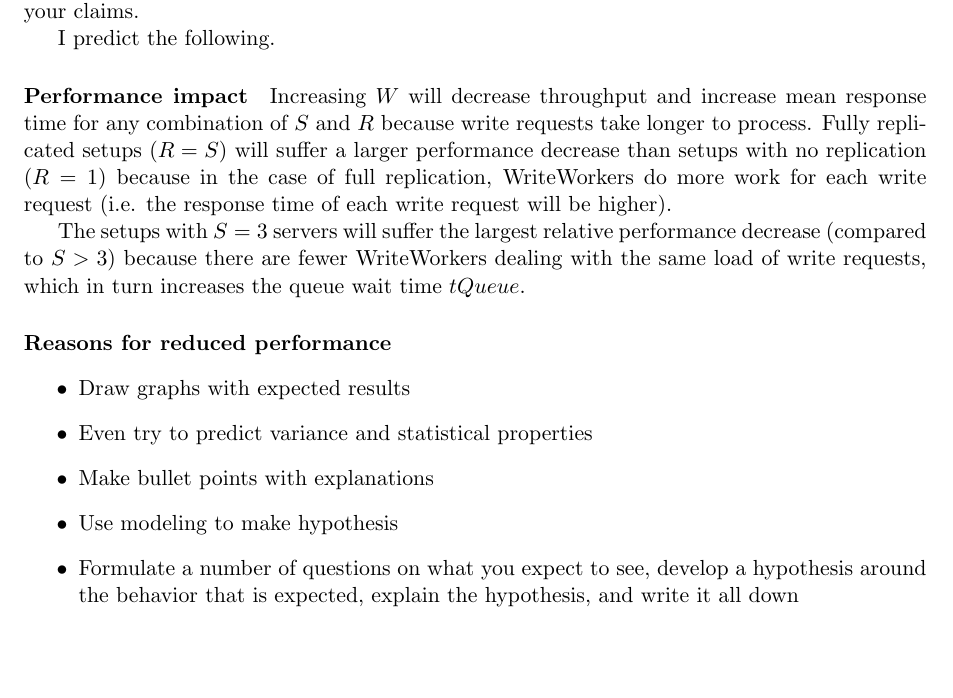
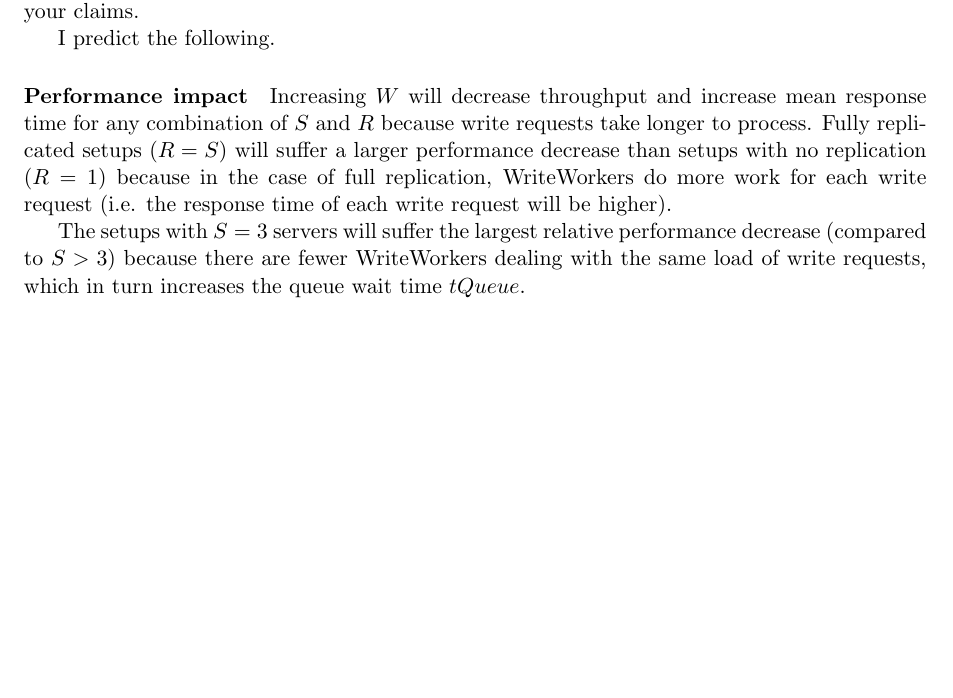
Before and after one commit to ligua/eth-asl, a LaTeX document (report/milestone2.tex): part of page 13 of 17 before the commit and part of page 13 of 16 after it, cut so that both start at the same text, the shorter picture padded with empty space. The pictures show the PDF file report/milestone2.pdf that the author committed with the source.

Commit message:
update report and fix #138

```diff
--- a/report/milestone2.tex
+++ b/report/milestone2.tex
@@ -345,17 +345,6 @@ Increasing $W$ will decrease throughput and increase mean response time for any
 
 The setups with $S=3$ servers will suffer the largest relative performance decrease (compared to $S > 3$) because there are fewer WriteWorkers dealing with the same load of write requests, which in turn increases the queue wait time $tQueue$.
 
-\paragraph{Reasons for reduced performance}
-
-
-\begin{itemize}
-\item Draw graphs with expected results
-\item Even try to predict variance and statistical properties
-\item Make bullet points with explanations
-\item Use „modeling“ to make hypothesis
-\item Formulate a number of questions on what you expect to see, develop a hypothesis around the behavior that is expected, explain the hypothesis, and write it all down
-\end{itemize}
-
 \subsection{Experiments}
 \begin{center}
 \small{
```
Also changed, not shown: report/milestone2.pdf, 1 other file.
